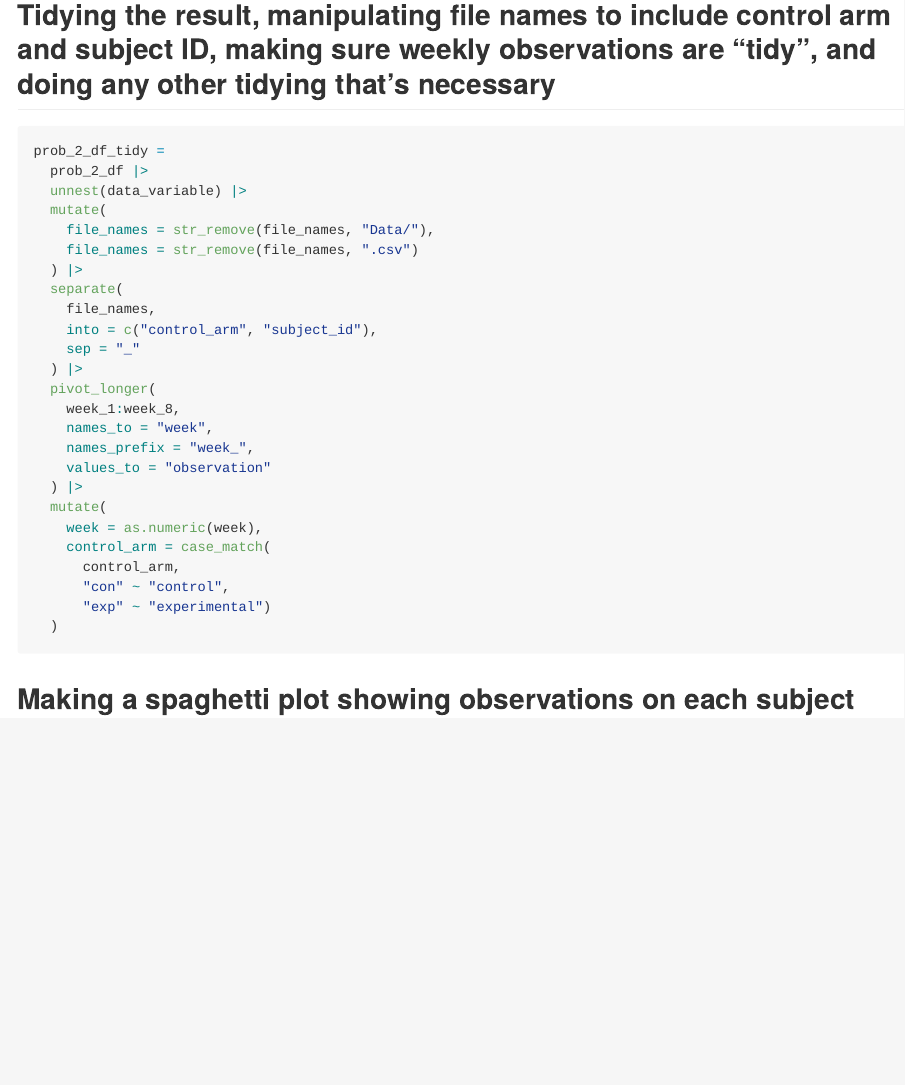
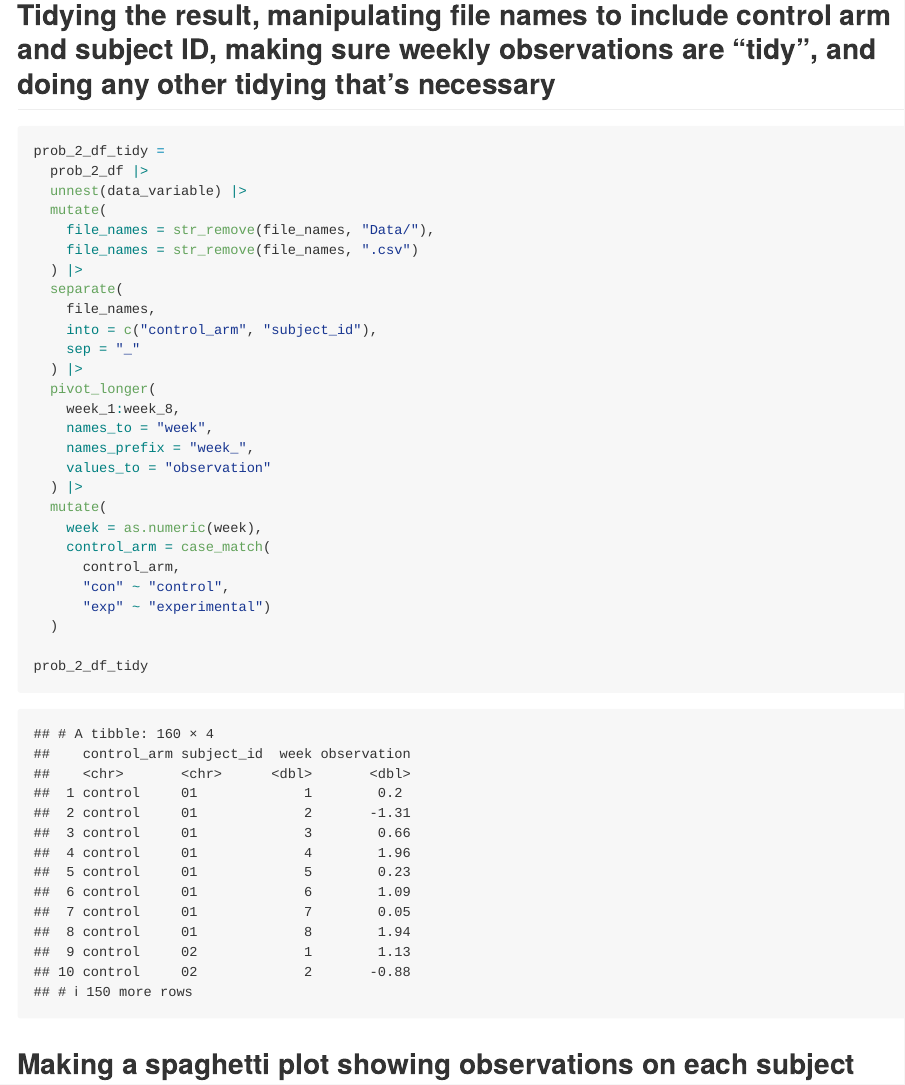
Before and after one commit to SophieGakis/p8105_hw5_sig2127, an R Markdown document (p8105_hw5_sig2127_2.Rmd): the page in a window 1100 px wide, from 4270 px down. Rendered offline with R 4.5, knitr and Pandoc, with nearby package versions; some code elsewhere in the file could not run offline.

Commit message:
last changes

````diff
--- a/p8105_hw5_sig2127_2.Rmd
+++ b/p8105_hw5_sig2127_2.Rmd
@@ -50,6 +50,8 @@ prob_2_df_tidy =
       "con" ~ "control",
       "exp" ~ "experimental")
   )
+
+prob_2_df_tidy
 ```
 
 ## Making a spaghetti plot showing observations on each subject over time
````
Also changed, not shown: p8105_hw5_sig2127_2.md.
